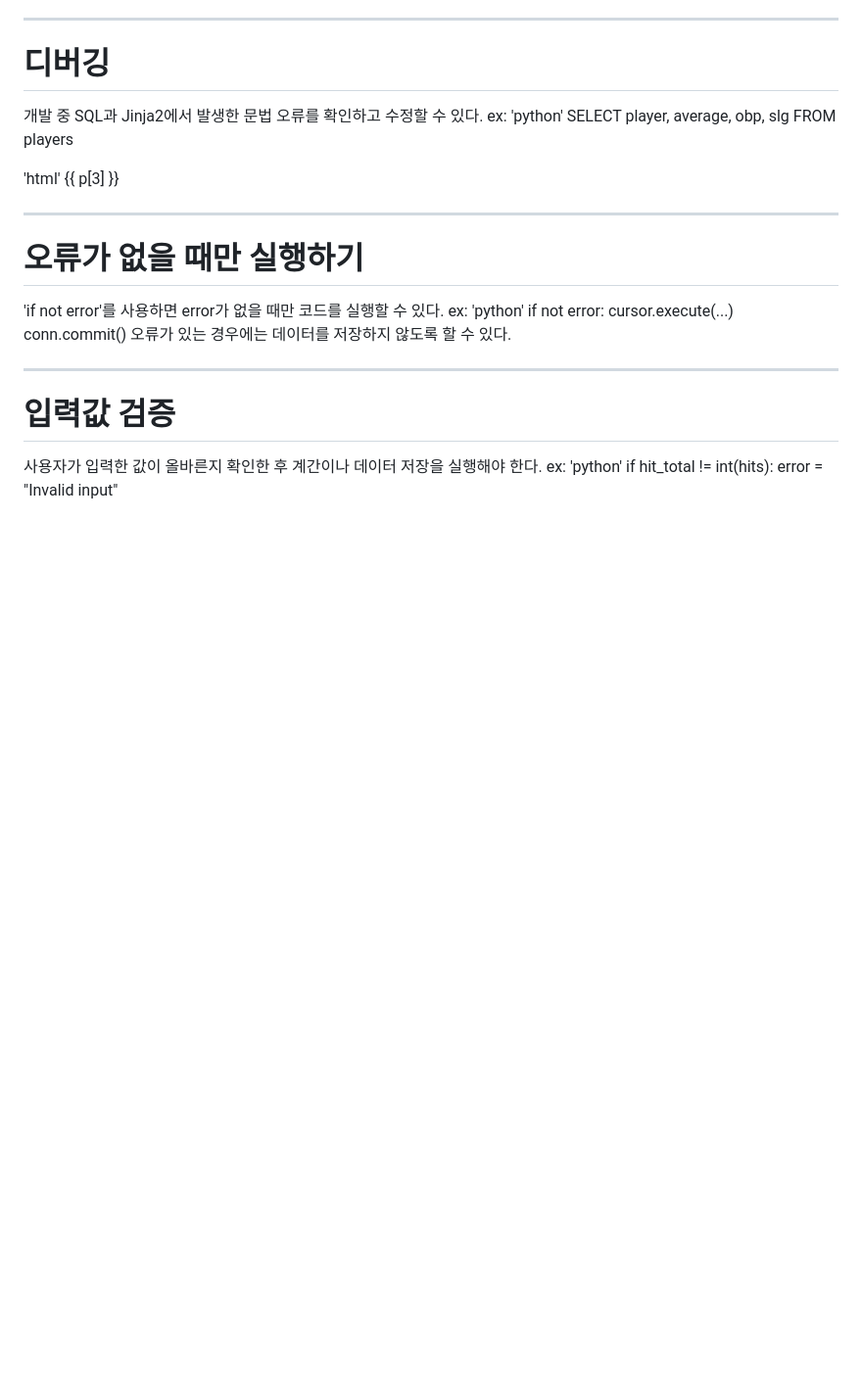
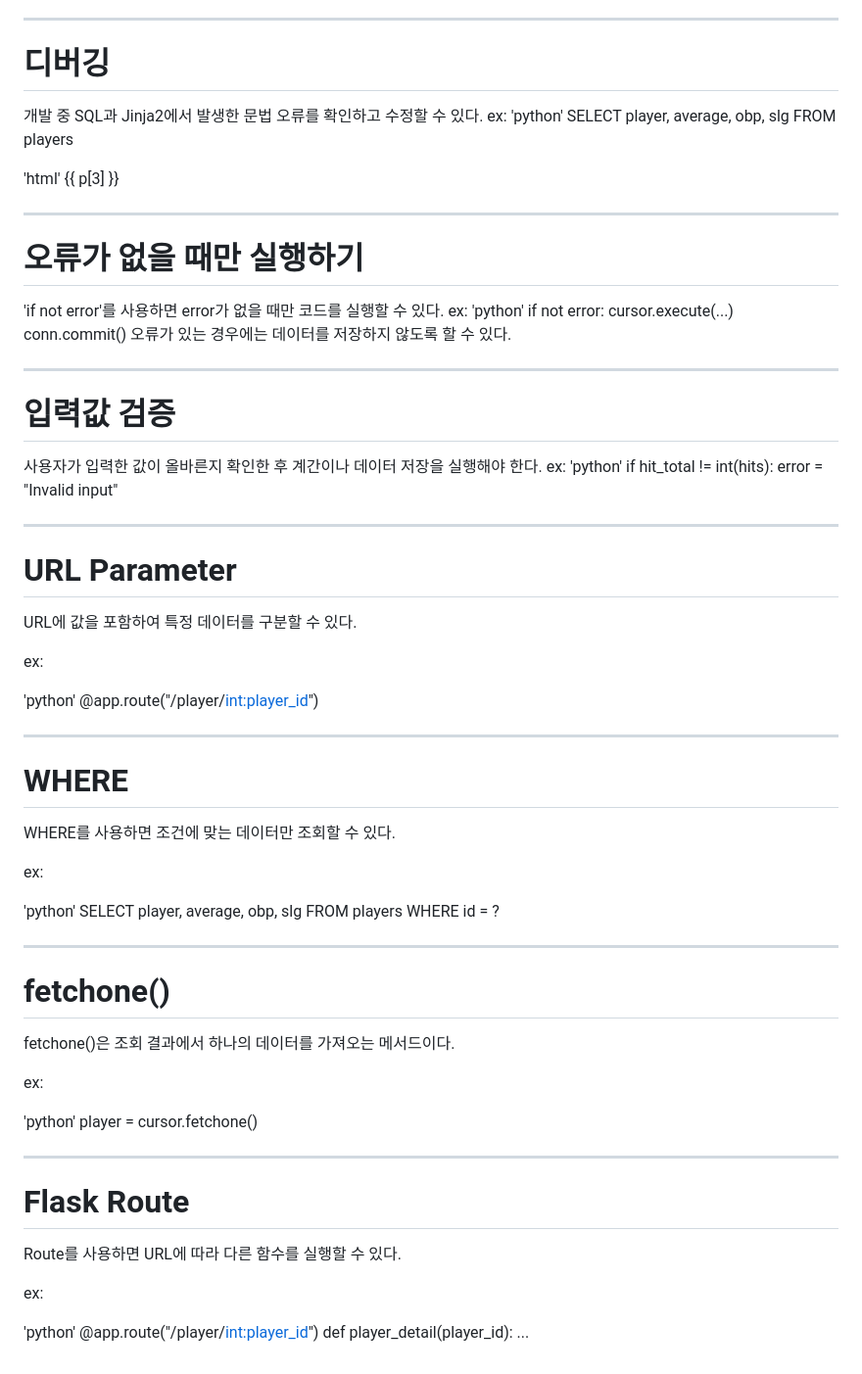
Before and after one commit to sakii-ito/Baseball-Stats-Analyzer, a Markdown page: Learning-Notes.md, the part around the change. Shown at 98% size. GitHub-like rendering; blank space fills up the shorter version.

Commit message:
Update Day13 learning notes

```diff
--- a/Learning-Notes.md
+++ b/Learning-Notes.md
@@ -462,3 +462,55 @@ ex:
 'python'
 if hit_total != int(hits):
     error = "Invalid input"
+
+
+---
+
+# URL Parameter
+
+URL에 값을 포함하여 특정 데이터를 구분할 수 있다.
+
+ex:
+
+'python'
+@app.route("/player/<int:player_id>")
+
+
+---
+
+# WHERE
+
+WHERE를 사용하면 조건에 맞는 데이터만 조회할 수 있다.
+
+ex:
+
+'python'
+SELECT player, average, obp, slg
+FROM players
+WHERE id = ?
+
+
+---
+
+# fetchone()
+
+fetchone()은 조회 결과에서 하나의 데이터를 가져오는 메서드이다.
+
+ex:
+
+'python'
+player = cursor.fetchone()
+
+
+---
+
+# Flask Route
+
+Route를 사용하면 URL에 따라 다른 함수를 실행할 수 있다.
+
+ex:
+
+'python'
+@app.route("/player/<int:player_id>")
+def player_detail(player_id):
+    ...
```
Also changed, not shown: docs/Day13.md (added, +55 -0 lines).
